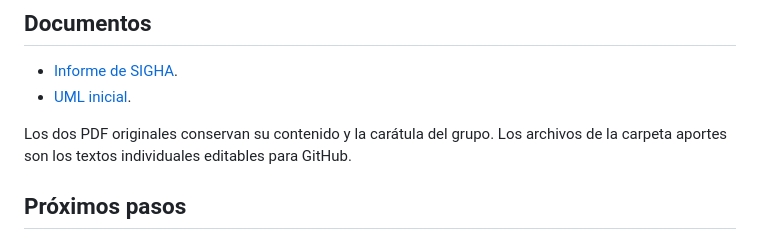
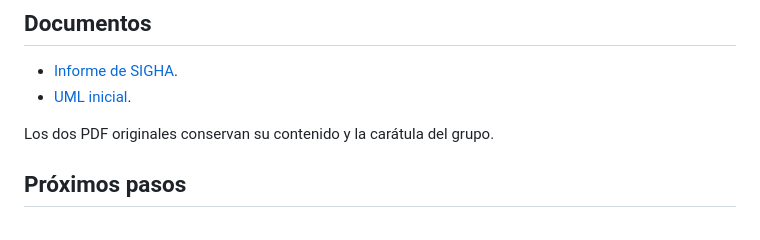
Before and after one commit to Anahi28r/SIGHA-POO, a Markdown page: README.md, the part around the change. GitHub-like rendering.

```diff
--- a/README.md
+++ b/README.md
@@ -47,7 +47,7 @@ Estudiamos bases abstractas, métodos requeridos e implementaciones distintas ut
 - [Informe de SIGHA](docs/INFORME_SIGHA.pdf).
 - [UML inicial](docs/UML_SIGHA.pdf).
 
-Los dos PDF originales conservan su contenido y la carátula del grupo. Los archivos de la carpeta aportes son los textos individuales editables para GitHub.
+Los dos PDF originales conservan su contenido y la carátula del grupo.
 
 ## Próximos pasos
 
```
